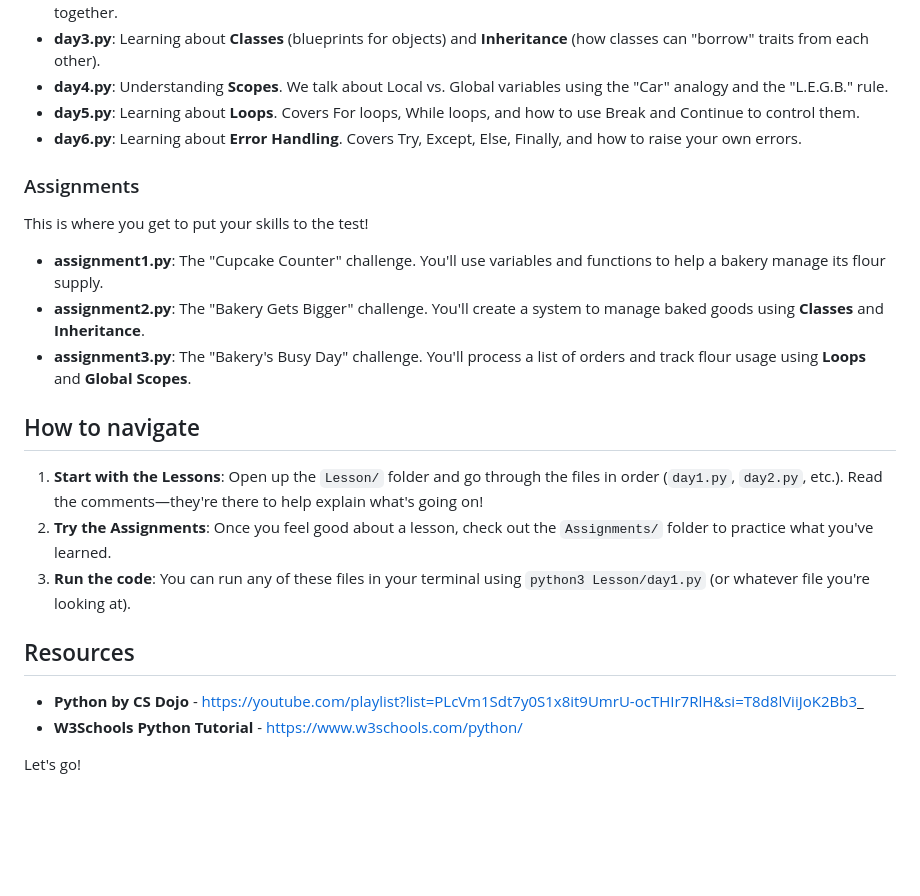
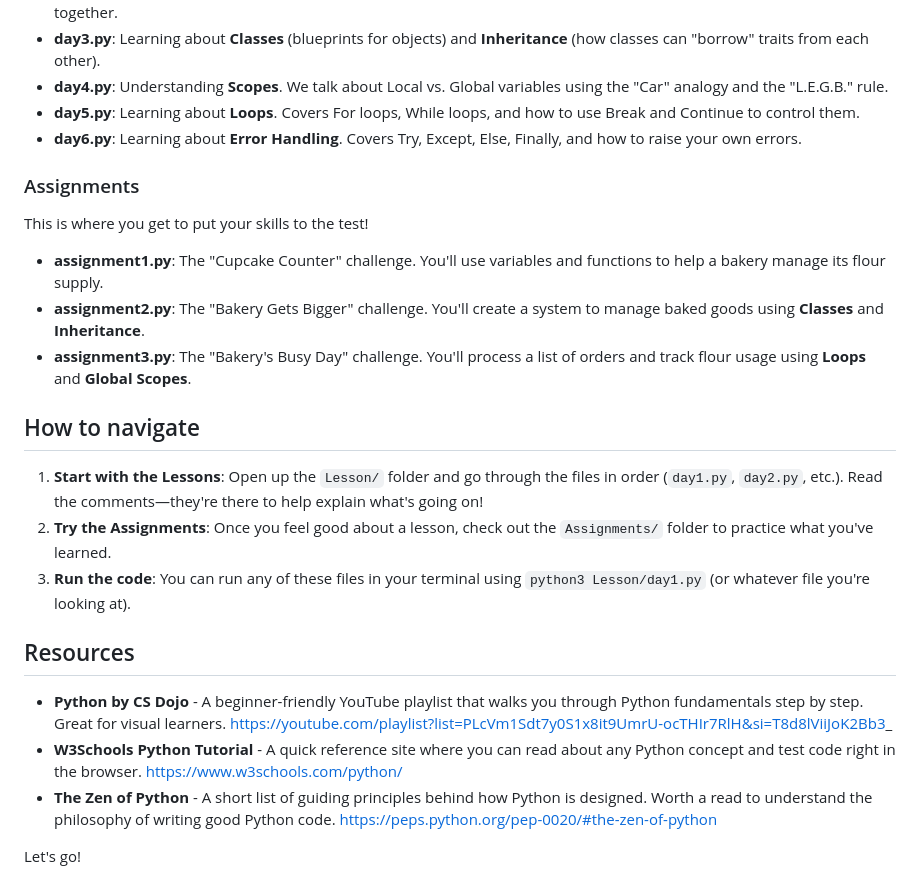
Before and after one commit to CtrlUserKnown/GabyLearnsPython, a Markdown page: README.md, the part around one of its changes. Rendered like a GitHub page; blank space fills up the shorter version.

Commit message:
chore(readme): README update

```diff
--- a/README.md
+++ b/README.md
@@ -29,20 +26,18 @@ This is where the actual teaching happens.
 *   **day4.py**: Understanding **Scopes**. We talk about Local vs. Global variables using the "Car" analogy and the "L.E.G.B." rule.
 *   **day5.py**: Learning about **Loops**. Covers For loops, While loops, and how to use Break and Continue to control them.
 *   **day6.py**: Learning about **Error Handling**. Covers Try, Except, Else, Finally, and how to raise your own errors.
-
 ### Assignments
 This is where you get to put your skills to the test!
 *   **assignment1.py**: The "Cupcake Counter" challenge. You'll use variables and functions to help a bakery manage its flour supply.
 *   **assignment2.py**: The "Bakery Gets Bigger" challenge. You'll create a system to manage baked goods using **Classes** and **Inheritance**.
 *   **assignment3.py**: The "Bakery's Busy Day" challenge. You'll process a list of orders and track flour usage using **Loops** and **Global Scopes**.
-
 ## How to navigate
 1.  **Start with the Lessons**: Open up the `Lesson/` folder and go through the files in order (`day1.py`, `day2.py`, etc.). Read the comments—they're there to help explain what's going on!
 2.  **Try the Assignments**: Once you feel good about a lesson, check out the `Assignments/` folder to practice what you've learned.
 3.  **Run the code**: You can run any of these files in your terminal using `python3 Lesson/day1.py` (or whatever file you're looking at).
-
 ## Resources
-*   **Python by CS Dojo** - https://youtube.com/playlist?list=PLcVm1Sdt7y0S1x8it9UmrU-ocTHIr7RlH&si=T8d8lViiJoK2Bb3_
-*   **W3Schools Python Tutorial** - https://www.w3schools.com/python/
+*   **Python by CS Dojo** - A beginner-friendly YouTube playlist that walks you through Python fundamentals step by step. Great for visual learners. https://youtube.com/playlist?list=PLcVm1Sdt7y0S1x8it9UmrU-ocTHIr7RlH&si=T8d8lViiJoK2Bb3_
+*   **W3Schools Python Tutorial** - A quick reference site where you can read about any Python concept and test code right in the browser. https://www.w3schools.com/python/
+*   **The Zen of Python** - A short list of guiding principles behind how Python is designed. Worth a read to understand the philosophy of writing good Python code. https://peps.python.org/pep-0020/#the-zen-of-python
 
 Let's go!
```
Also changed, not shown: other parts of README.md (+0 -3 lines).
